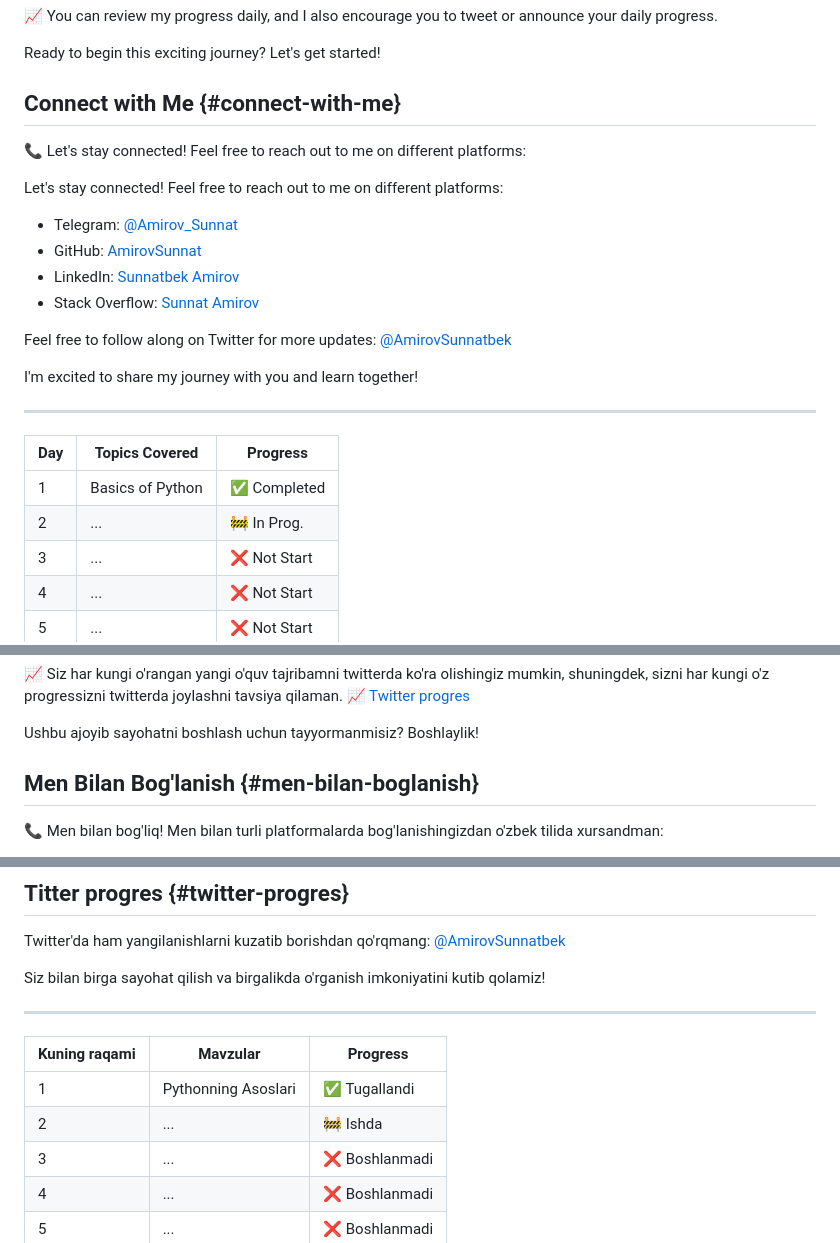
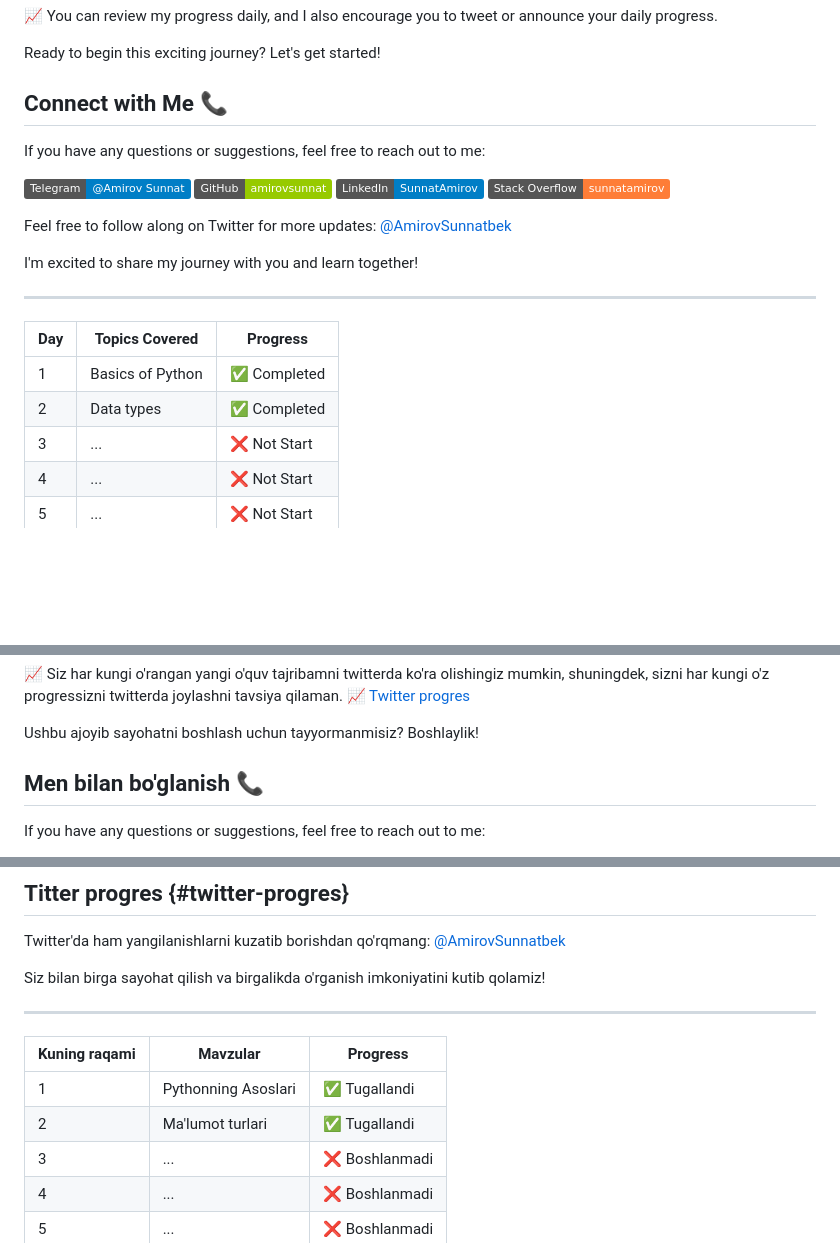
Before and after one commit to amirovsunnat/python-bootcamp, a Markdown page: README.md, 3 parts joined by grey strips. GitHub-like rendering; badges without logos; blank space fills up the shorter version.

Commit message:
Changes make in .README.md file.|O'zgartirishlar kiritilmoqda .README.md faylga.

```diff
--- a/README.md
+++ b/README.md
@@ -35,17 +35,14 @@ Feel free to explore the sections below to follow my daily progress, explore the
 
 Ready to begin this exciting journey? Let's get started!
 
-## Connect with Me {#connect-with-me}
+## Connect with Me 📞
 
-📞 Let's stay connected! Feel free to reach out to me on different platforms:
+If you have any questions or suggestions, feel free to reach out to me:
 
-Let's stay connected! Feel free to reach out to me on different platforms:
-
-- Telegram: [@Amirov_Sunnat](https://t.me/Amirov_Sunnat)
-- GitHub: [AmirovSunnat](https://github.com/amirovsunnat)
-- LinkedIn: [Sunnatbek Amirov](https://www.linkedin.com/in/sunnatbek-amirov-860307240)
-- Stack Overflow: [Sunnat Amirov](https://stackoverflow.com/users/21975339/sunnat-amirov?tab=profile)
-
+[![Telegram](https://img.shields.io/badge/Telegram-%40Amirov_Sunnat-blue)](https://t.me/Amirov_Sunnat)
+[![GitHub](https://img.shields.io/badge/GitHub-amirovsunnat-green)](https://github.com/amirovsunnat)
+[![LinkedIn](https://img.shields.io/badge/LinkedIn-SunnatAmirov-blue)](https://www.linkedin.com/in/sunnatbek-amirov-860307240)
+[![Stack Overflow](https://img.shields.io/badge/Stack%20Overflow-sunnatamirov-orange)](https://stackoverflow.com/users/21975339/sunnat-amirov?tab=profile)
 
 Feel free to follow along on Twitter for more updates: [@AmirovSunnatbek](https://twitter.com/AmirovSunnatbek)
 
@@ -55,7 +52,7 @@ I'm excited to share my journey with you and learn together!
 | Day | Topics Covered          | Progress    |
 |-----|-------------------------|-------------|
 |  1  | Basics of Python        | ✅ Completed|
-|  2  | ...                     | 🚧 In Prog. |
+|  2  | Data types              | ✅ Completed|
 |  3  | ...                     | ❌ Not Start|
 |  4  | ...                     | ❌ Not Start|
 |  5  | ...                     | ❌ Not Start|
@@ -196,7 +193,7 @@ Quyidagi bo'limlarda o'zimning kundalik o'rganish faoliyatimni kuzatib borishing
 
 Ushbu ajoyib sayohatni boshlash uchun tayyormanmisiz? Boshlaylik!
 
-## Men Bilan Bog'lanish {#men-bilan-boglanish}
+## Men bilan bo'glanish 📞
 
-📞 Men bilan bog'liq! Men bilan turli platformalarda bog'lanishingizdan o'zbek tilida xursandman:
+If you have any questions or suggestions, feel free to reach out to me:
 
@@ -215,8 +213,8 @@ Siz bilan birga sayohat qilish va birgalikda o'rganish imkoniyatini kutib qolami
  ___________________________________________________
 | Kuning raqami | Mavzular          | Progress      |
 |---------------|-------------------|-------------- |
-|  1            | Pythonning Asoslari| ✅ Tugallandi|
-|  2            | ...               | 🚧 Ishda      |
+|  1            |Pythonning Asoslari| ✅ Tugallandi |
+|  2            | Ma'lumot turlari  | ✅ Tugallandi |
 |  3            | ...               | ❌ Boshlanmadi|
 |  4            | ...               | ❌ Boshlanmadi|
 |  5            | ...               | ❌ Boshlanmadi|
```
Also changed, not shown: other parts of README.md (+17 -16 lines).
